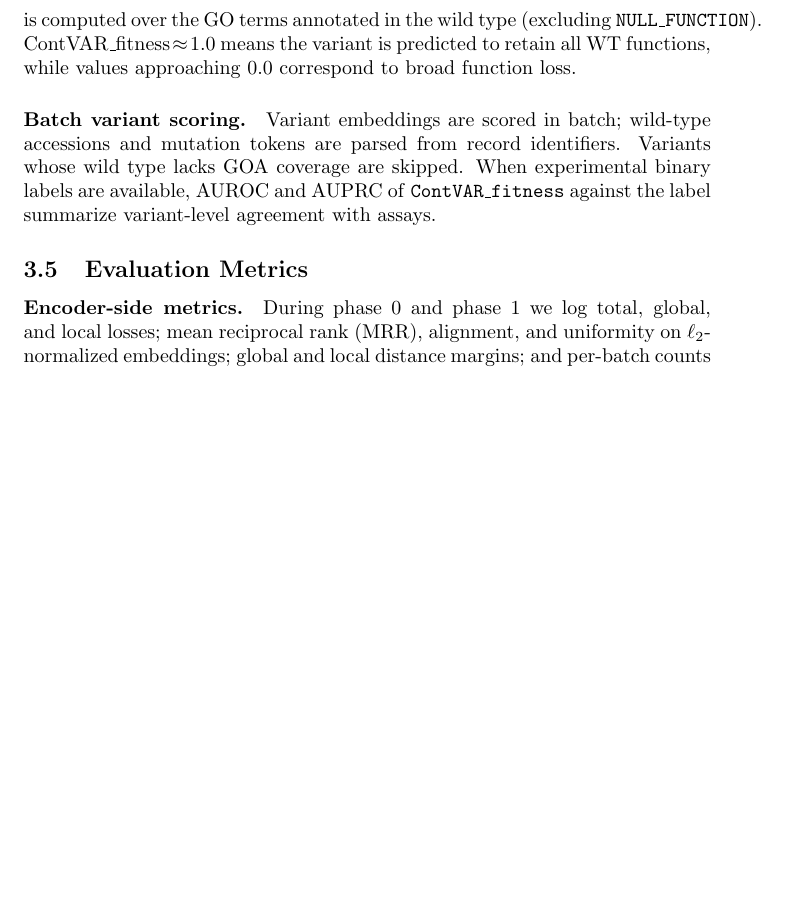
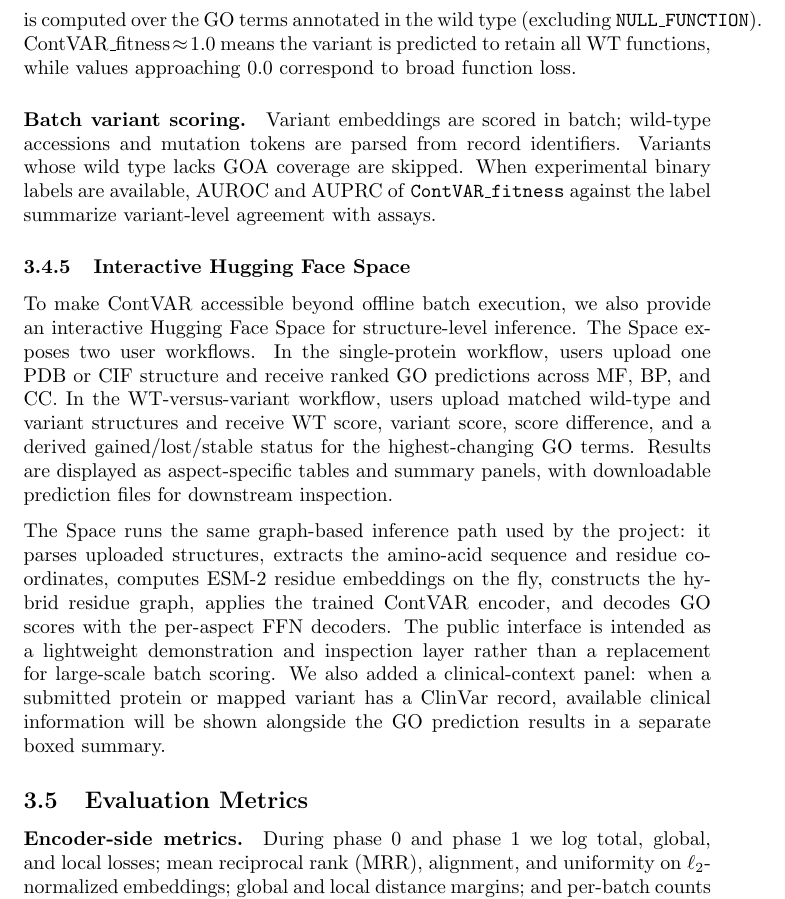
Before and after one commit to furkand40fr/contvar, a LaTeX paper (paper/boran_template.tex): part of page 13 of 19, cut so that both start at the same text, the shorter picture padded with empty space. Compiled offline with pdfLaTeX.

Commit message:
huggingface space added to paper

```diff
--- a/paper/boran_template.tex
+++ b/paper/boran_template.tex
@@ -223,6 +223,12 @@ is computed over the GO terms annotated in the wild type (excluding \texttt{NULL
 \paragraph{Batch variant scoring.}
 Variant embeddings are scored in batch; wild-type accessions and mutation tokens are parsed from record identifiers. Variants whose wild type lacks GOA coverage are skipped. When experimental binary labels are available, AUROC and AUPRC of \texttt{ContVAR\_fitness} against the label summarize variant-level agreement with assays.
 
+\subsubsection{Interactive Hugging Face Space}
+\label{sec:hf-space}
+To make ContVAR accessible beyond offline batch execution, we also provide an interactive Hugging Face Space for structure-level inference. The Space exposes two user workflows. In the single-protein workflow, users upload one PDB or CIF structure and receive ranked GO predictions across MF, BP, and CC. In the WT-versus-variant workflow, users upload matched wild-type and variant structures and receive WT score, variant score, score difference, and a derived gained/lost/stable status for the highest-changing GO terms. Results are displayed as aspect-specific tables and summary panels, with downloadable prediction files for downstream inspection.
+
+The Space runs the same graph-based inference path used by the project: it parses uploaded structures, extracts the amino-acid sequence and residue coordinates, computes ESM-2 residue embeddings on the fly, constructs the hybrid residue graph, applies the trained ContVAR encoder, and decodes GO scores with the per-aspect FFN decoders. The public interface is intended as a lightweight demonstration and inspection layer rather than a replacement for large-scale batch scoring. We also added a clinical-context panel: when a submitted protein or mapped variant has a ClinVar record, available clinical information will be shown alongside the GO prediction results in a separate boxed summary.
+
 \subsection{Evaluation Metrics}
 
 \paragraph{Encoder-side metrics.}
```
